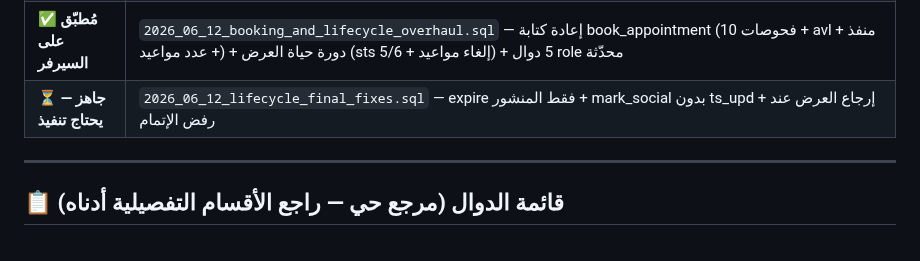
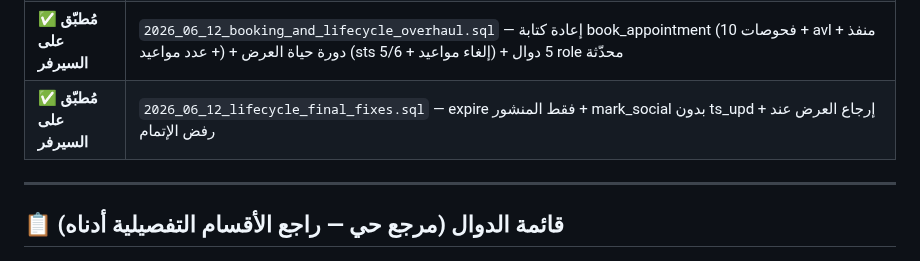
Before and after one commit to hady-albnnai/sweeda-real-estate-office-elc, a Markdown page: supabase/FUNCTIONS_REFERENCE.md, the part around the change. GitHub-like rendering.

Commit message:
docs: lifecycle_final_fixes مُطبّق على السيرفر — تم التحقق

```diff
--- a/supabase/FUNCTIONS_REFERENCE.md
+++ b/supabase/FUNCTIONS_REFERENCE.md
@@ -43,7 +43,7 @@
 | ✅ **مُطبّق على السيرفر** | `2026_06_12_fix_executor_role_checks.sql` — completion RPCs: role >= 4 + إشعار المكتب فقط |
 | ✅ **مُطبّق على السيرفر** | `2026_06_12_deep_audit_fixes.sql` — approve_payment role>=5 + create_offer إعفاء role>=4 + 11 RLS policy محدّثة (role>=4/5/6) |
 | ✅ **مُطبّق على السيرفر** | `2026_06_12_booking_and_lifecycle_overhaul.sql` — إعادة كتابة book_appointment (10 فحوصات + avl + منفذ + عدد مواعيد) + دورة حياة العرض (sts 5/6 + إلغاء مواعيد) + 5 دوال role محدّثة |
-| ⏳ **جاهز — يحتاج تنفيذ** | `2026_06_12_lifecycle_final_fixes.sql` — expire فقط المنشور + mark_social بدون ts_upd + إرجاع العرض عند رفض الإتمام |
+| ✅ **مُطبّق على السيرفر** | `2026_06_12_lifecycle_final_fixes.sql` — expire فقط المنشور + mark_social بدون ts_upd + إرجاع العرض عند رفض الإتمام |
 
 ---
 
```
